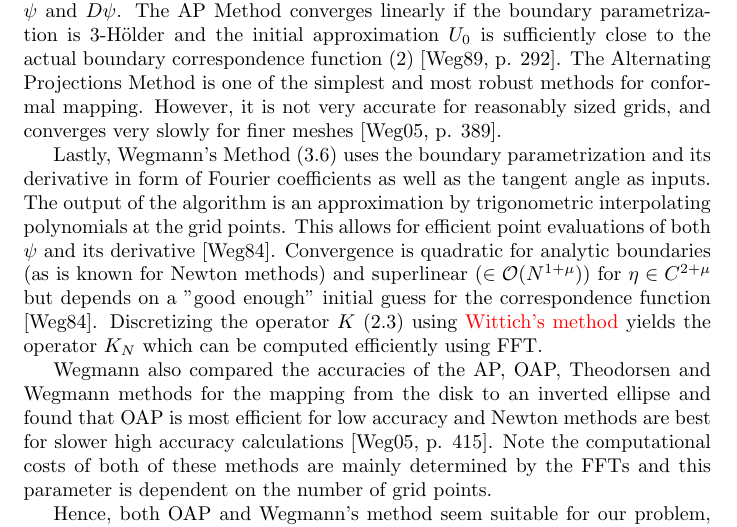
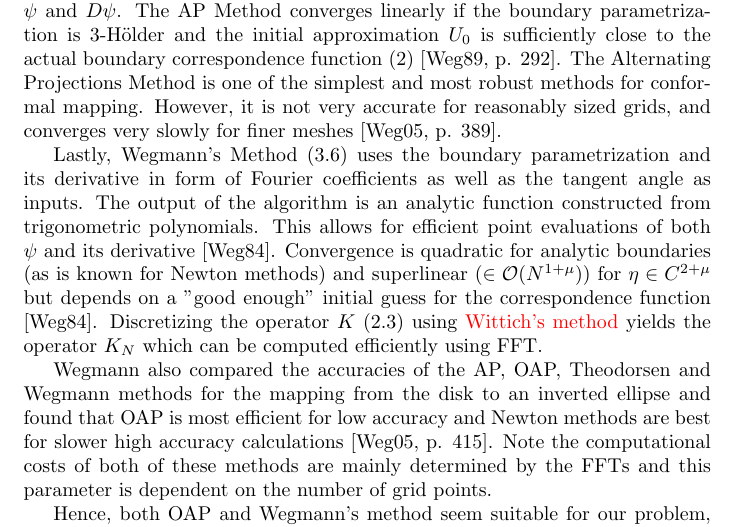
Before and after one commit to aiacopino/ConformalMeshMapping, a LaTeX paper (doc/main.tex, which reads doc/existingmethods.tex): part of page 26 of 31, cut so that both start at the same text. Compiled offline with pdfLaTeX.

Commit message:
correction

```diff
--- a/doc/existingmethods.tex
+++ b/doc/existingmethods.tex
@@ -280,11 +280,13 @@ We refrain from using probabilistic methods due to their inherent randomness and
 Amano's Method of Fundamental Solutions seems good for fast point-evaluations of $\psi$ itself, but the derivative could be tricky due to $\psi$'s form. Moreover, we cannot use our Fourier parametrization nor our mesh in this method, so it will probably not be the best choice for our specific problem. Note also that the accuracy and convergence of this method depend on the right choice of charge points, which poses another difficulty, especially given the generality of our target domain.
 The Conjugate Function Method is very beautiful mathematically, but it relies only on $hp$-FEM for which there already are powerful libraries, so there would not be much value in half-assing an FEM solver given the scope of this thesis.
 
-On the other hand, the Alternating Projections Method uses the boundary parametrization in its Fourier series form. The output of the discretized OAP is an interpolating polynomial, allowing for efficient point evaluations of $\psi$ and $D\psi$.
+On the other hand, the Alternating Projections Method uses the boundary parametrization in its Fourier series form.
+The output of the discretized OAP is an interpolating polynomial, allowing for efficient point evaluations of $\psi$ and $D\psi$.
 The AP Method converges linearly if the boundary parametrization is 3-Hölder and the initial approximation $U_0$ is sufficiently close to the actual boundary correspondence function (\ref{eq:boundaryCorrespondence}) \cite[p. 292]{Wegmann1989_alternating_projections}.
 The Alternating Projections Method is one of the simplest and most robust methods for conformal mapping. However, it is not very accurate for reasonably sized grids, and converges very slowly for finer meshes \cite[p. 389]{Wegmann2005_num_methods_confmapping}.
 
-Lastly, Wegmann's Method (\ref{chap:WegmannMethod}) uses the boundary parametrization  and its derivative in form of Fourier coefficients as well as the tangent angle as inputs. The output of the algorithm is an approximation by trigonometric interpolating polynomials at the grid points. This allows for efficient point evaluations of both $\psi$ and its derivative \cite{Wegmann1984_convergence_iterative_method}.
+Lastly, Wegmann's Method (\ref{chap:WegmannMethod}) uses the boundary parametrization and its derivative in form of Fourier coefficients as well as the tangent angle as inputs.
+The output of the algorithm is an analytic function constructed from trigonometric polynomials. This allows for efficient point evaluations of both $\psi$ and its derivative \cite{Wegmann1984_convergence_iterative_method}.
 Convergence is quadratic for analytic boundaries (as is known for Newton methods) and superlinear ($\in\bigO(N^{1+\mu})$) for $\eta\in C^{2+\mu}$ but depends on a "good enough" initial guess for the correspondence function \cite{Wegmann1984_convergence_iterative_method}.
 Discretizing the operator $K$ (\ref{operatorK_N}) using \red{Wittich's method} yields the operator $K_N$ which can be computed efficiently using FFT.
 
```
Also changed, not shown: doc/out/main.pdf.
